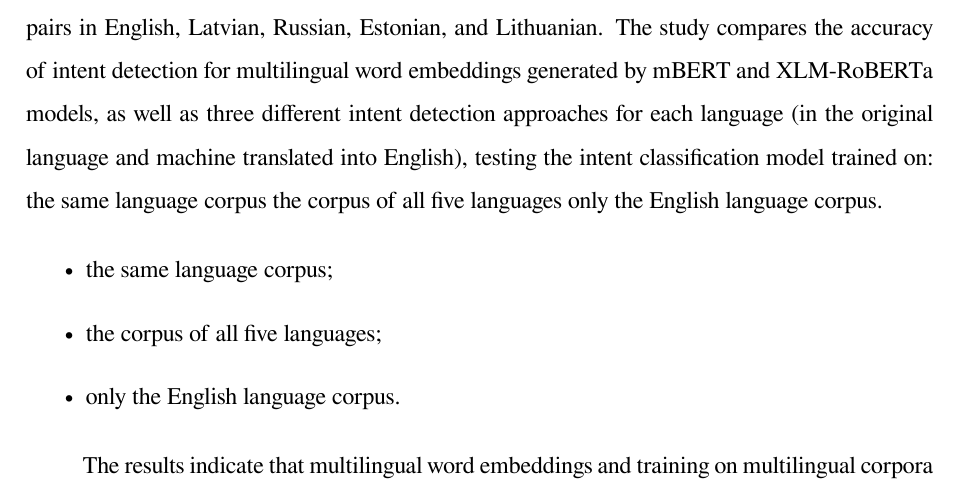
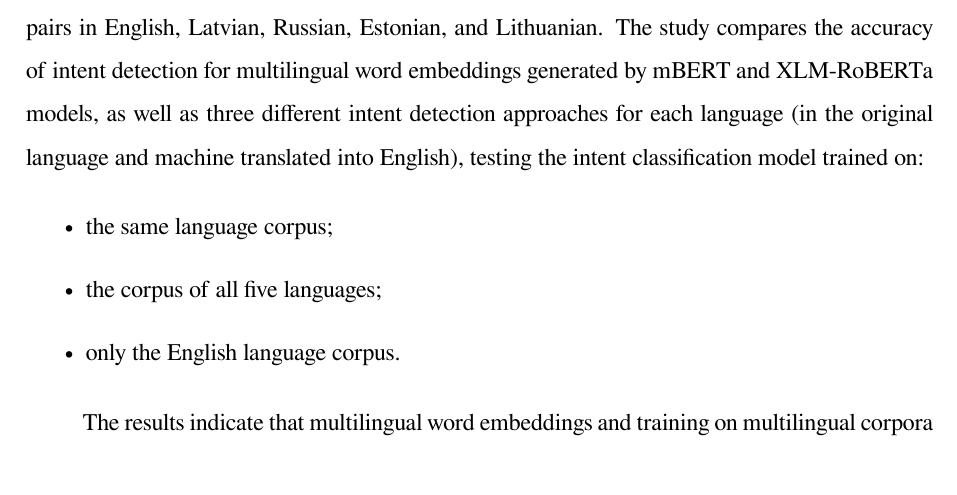
Before and after one commit to chararchter/msc-thesis, a LaTeX thesis (main.tex, which reads tex/abstract-en.tex): part of page 3 of 84, cut so that both start at the same text. Compiled offline with XeLaTeX.

Commit message:
remove dublicate part from english abstract

```diff
--- a/tex/abstract-en.tex
+++ b/tex/abstract-en.tex
@@ -1,9 +1,9 @@
 Multilingual user intent recognition is essential in the operation of virtual assistants, and automated customer service becomes increasingly cost-effective and relevant. User intents are determined by mapping input text strings to a multidimensional vector space or word embeddings. Then based on the word embedding a machine learning model classifies the intent to deliver the necessary information to users.
 
 This work uses an annotated corpus for intent determination, containing user input and intent pairs in English, Latvian, Russian, Estonian, and Lithuanian. The study compares the accuracy of intent detection for multilingual word embeddings generated by mBERT and XLM-RoBERTa models, as well as three different intent detection approaches for each language (in the original language and machine translated into English), testing the intent classification model trained on:
-the same language corpus
-the corpus of all five languages
-only the English language corpus.
+%the same language corpus
+%the corpus of all five languages
+%only the English language corpus.
 
 \begin{itemize}
     \item the same language corpus;
```
Also changed, not shown: main.pdf, 2 other files.
